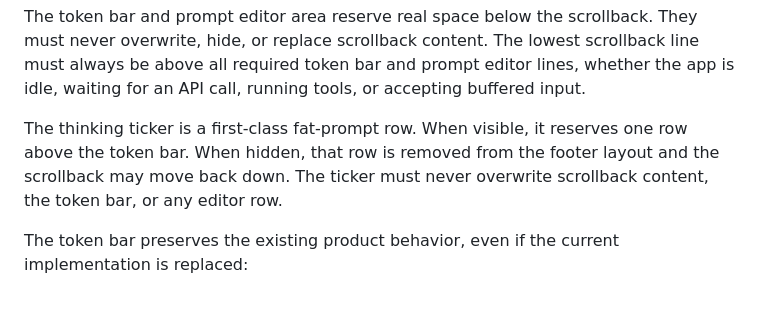
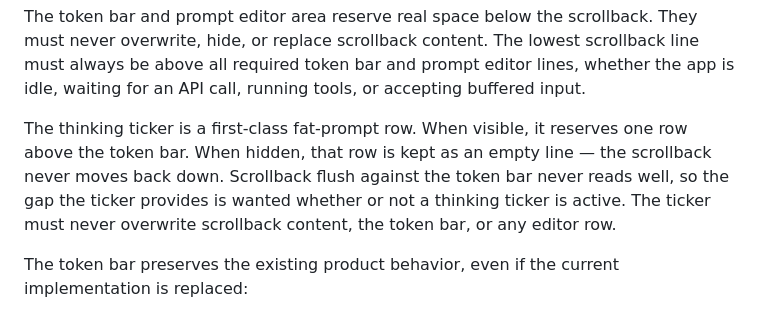
Before and after one commit to capocasa/3code, a Markdown page: .agents/design.md, the part around the change. Rendered like a GitHub page.

```diff
--- a/.agents/design.md
+++ b/.agents/design.md
@@ -33,9 +33,11 @@ lines, whether the app is idle, waiting for an API call, running tools, or
 accepting buffered input.
 
 The thinking ticker is a first-class fat-prompt row. When visible, it reserves
-one row above the token bar. When hidden, that row is removed from the footer
-layout and the scrollback may move back down. The ticker must never overwrite
-scrollback content, the token bar, or any editor row.
+one row above the token bar. When hidden, that row is kept as an empty line —
+the scrollback never moves back down. Scrollback flush against the token bar
+never reads well, so the gap the ticker provides is wanted whether or not a
+thinking ticker is active. The ticker must never overwrite scrollback content,
+the token bar, or any editor row.
 
 The token bar preserves the existing product behavior, even if the current
 implementation is replaced:
```
